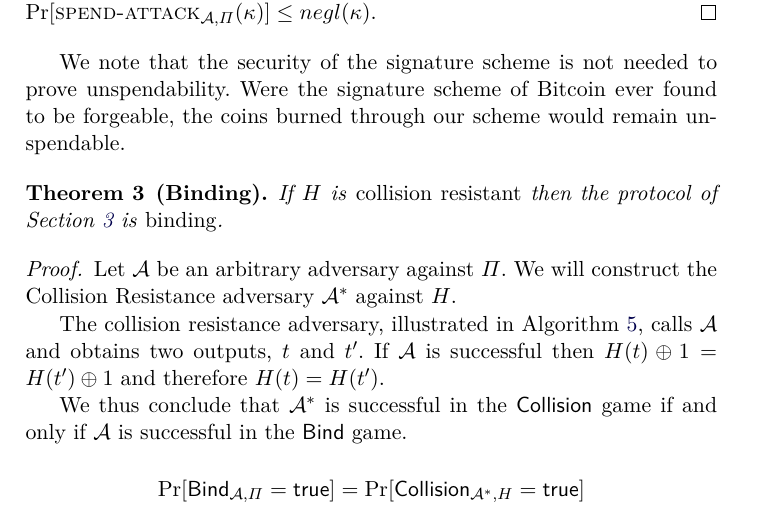
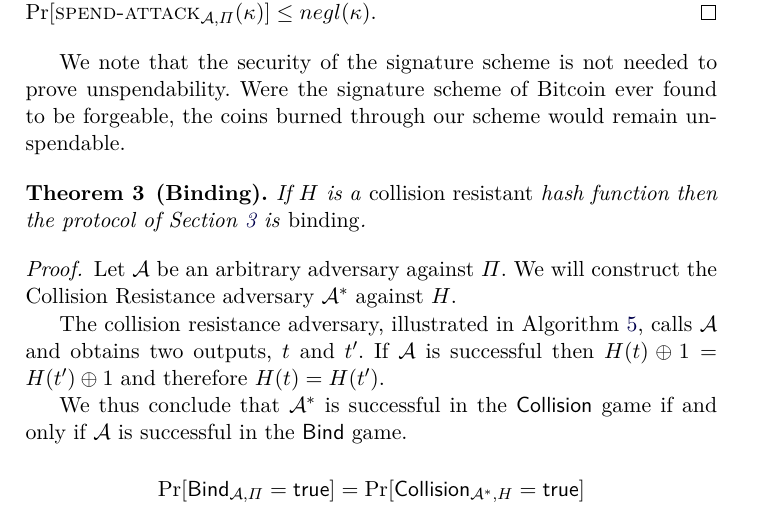
Before and after one commit to decrypto-org/burn-paper, a LaTeX paper (burn.tex, which reads analysis.tex): part of page 8 of 11, cut so that both start at the same text. Compiled offline with pdfLaTeX.

Commit message:
Say H is a hash function

```diff
--- a/analysis.tex
+++ b/analysis.tex
@@ -45,7 +45,7 @@ We note that the security of the signature scheme is not needed to prove unspend
 \import{./}{algorithms/alg.collision-resistance-adversary.tex}
 
 \begin{theorem}[Binding]
-  If $H$ is \emph{collision resistant} then the protocol of Section~\ref{section:construction} is \emph{binding}.
+  If $H$ is a \emph{collision resistant} hash function then the protocol of Section~\ref{section:construction} is \emph{binding}.
 \end{theorem}
 \begin{proof}
   Let $\mathcal{A}$ be an arbitrary adversary against $\Pi$.
```
